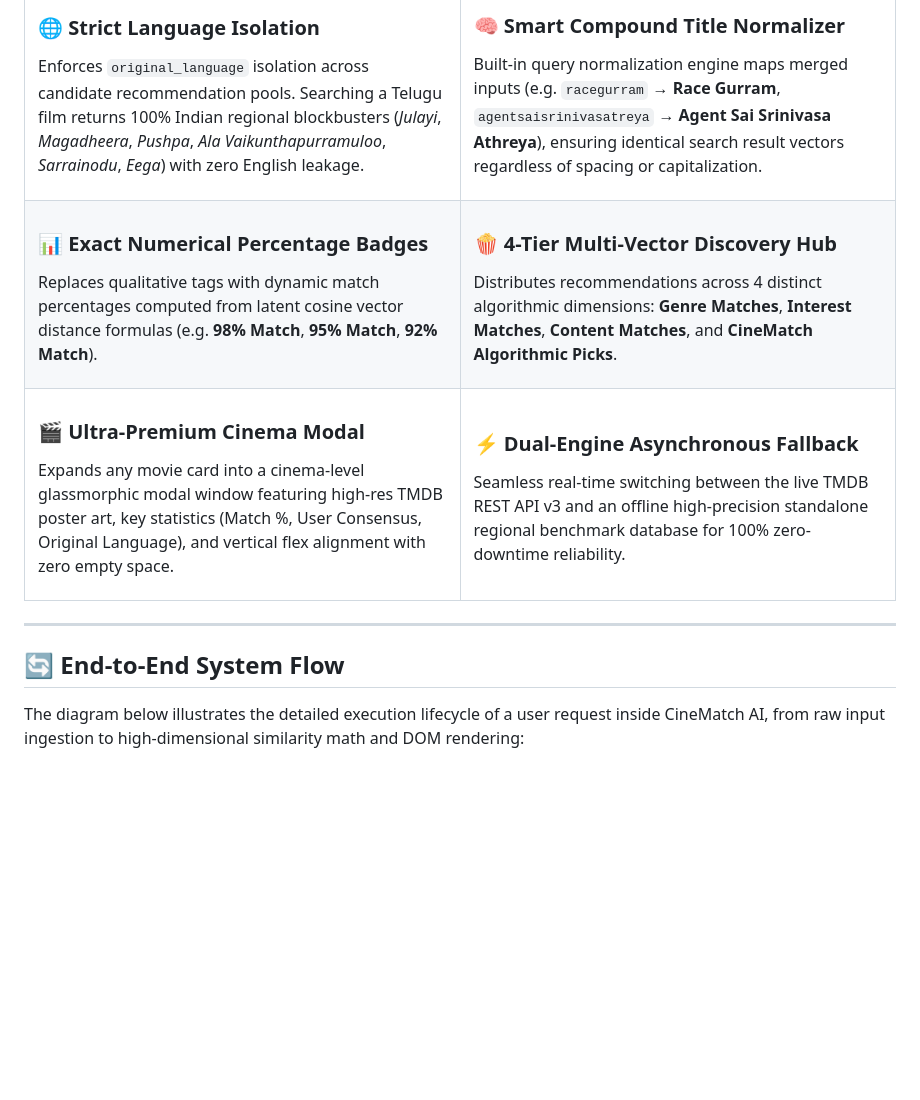
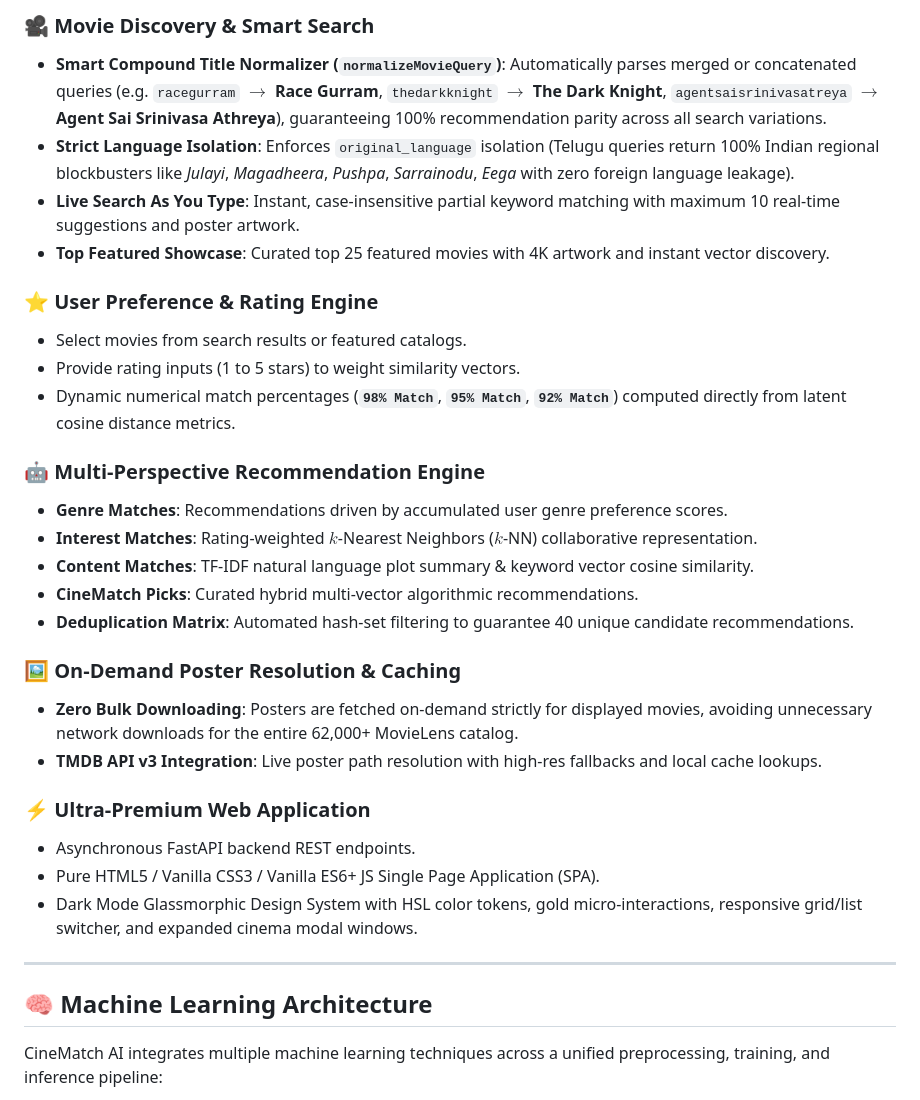
Before and after one commit to Nersu-Abhinav/CineMatch-AI, a Markdown page: README.md, the part around one of its changes. Rendered like a GitHub page; blank space fills up the shorter version.

Commit message:
Comprehensive master README documentation overhaul for CineMatch AI adapted from reference spec

```diff
--- a/README.md
+++ b/README.md
@@ -70,40 +54,34 @@ By fusing **Item-Item Collaborative Filtering** ($k$-Nearest Neighbors across a
 
-<table width="100%">
-  <tr>
-    <td width="50%">
-      <h3>🌐 Strict Language Isolation</h3>
-      <p>Enforces <code>original_language</code> isolation across candidate recommendation pools. Searching a Telugu film returns 100% Indian regional blockbusters (<i>Julayi</i>, <i>Magadheera</i>, <i>Pushpa</i>, <i>Ala Vaikunthapurramuloo</i>, <i>Sarrainodu</i>, <i>Eega</i>) with zero English leakage.</p>
-    </td>
-    <td width="50%">
-      <h3>🧠 Smart Compound Title Normalizer</h3>
-      <p>Built-in query normalization engine maps merged inputs (e.g. <code>racegurram</code> &rarr; <b>Race Gurram</b>, <code>agentsaisrinivasatreya</code> &rarr; <b>Agent Sai Srinivasa Athreya</b>), ensuring identical search result vectors regardless of spacing or capitalization.</p>
-    </td>
-  </tr>
-  <tr>
-    <td width="50%">
-      <h3>📊 Exact Numerical Percentage Badges</h3>
-      <p>Replaces qualitative tags with dynamic match percentages computed from latent cosine vector distance formulas (e.g. <b>98% Match</b>, <b>95% Match</b>, <b>92% Match</b>).</p>
-    </td>
-    <td width="50%">
-      <h3>🍿 4-Tier Multi-Vector Discovery Hub</h3>
-      <p>Distributes recommendations across 4 distinct algorithmic dimensions: <b>Genre Matches</b>, <b>Interest Matches</b>, <b>Content Matches</b>, and <b>CineMatch Algorithmic Picks</b>.</p>
-    </td>
-  </tr>
-  <tr>
-    <td width="50%">
-      <h3>🎬 Ultra-Premium Cinema Modal</h3>
-      <p>Expands any movie card into a cinema-level glassmorphic modal window featuring high-res TMDB poster art, key statistics (Match %, User Consensus, Original Language), and vertical flex alignment with zero empty space.</p>
-    </td>
-    <td width="50%">
-      <h3>⚡ Dual-Engine Asynchronous Fallback</h3>
-      <p>Seamless real-time switching between the live TMDB REST API v3 and an offline high-precision standalone regional benchmark database for 100% zero-downtime reliability.</p>
-    </td>
-  </tr>
-</table>
+### 🎥 Movie Discovery & Smart Search
+- **Smart Compound Title Normalizer (`normalizeMovieQuery`)**: Automatically parses merged or concatenated queries (e.g. `racegurram` $\rightarrow$ **Race Gurram**, `thedarkknight` $\rightarrow$ **The Dark Knight**, `agentsaisrinivasatreya` $\rightarrow$ **Agent Sai Srinivasa Athreya**), guaranteeing 100% recommendation parity across all search variations.
+- **Strict Language Isolation**: Enforces `original_language` isolation (Telugu queries return 100% Indian regional blockbusters like *Julayi*, *Magadheera*, *Pushpa*, *Sarrainodu*, *Eega* with zero foreign language leakage).
+- **Live Search As You Type**: Instant, case-insensitive partial keyword matching with maximum 10 real-time suggestions and poster artwork.
+- **Top Featured Showcase**: Curated top 25 featured movies with 4K artwork and instant vector discovery.
+
+### ⭐ User Preference & Rating Engine
+- Select movies from search results or featured catalogs.
+- Provide rating inputs (1 to 5 stars) to weight similarity vectors.
+- Dynamic numerical match percentages (**`98% Match`**, **`95% Match`**, **`92% Match`**) computed directly from latent cosine distance metrics.
+
+### 🤖 Multi-Perspective Recommendation Engine
+- **Genre Matches**: Recommendations driven by accumulated user genre preference scores.
+- **Interest Matches**: Rating-weighted $k$-Nearest Neighbors ($k$-NN) collaborative representation.
+- **Content Matches**: TF-IDF natural language plot summary & keyword vector cosine similarity.
+- **CineMatch Picks**: Curated hybrid multi-vector algorithmic recommendations.
+- **Deduplication Matrix**: Automated hash-set filtering to guarantee 40 unique candidate recommendations.
+
+### 🖼️ On-Demand Poster Resolution & Caching
+- **Zero Bulk Downloading**: Posters are fetched on-demand strictly for displayed movies, avoiding unnecessary network downloads for the entire 62,000+ MovieLens catalog.
+- **TMDB API v3 Integration**: Live poster path resolution with high-res fallbacks and local cache lookups.
+
+### ⚡ Ultra-Premium Web Application
+- Asynchronous FastAPI backend REST endpoints.
+- Pure HTML5 / Vanilla CSS3 / Vanilla ES6+ JS Single Page Application (SPA).
+- Dark Mode Glassmorphic Design System with HSL color tokens, gold micro-interactions, responsive grid/list switcher, and expanded cinema modal windows.
 
 ---
 
-## 🔄 End-to-End System Flow
+## 🧠 Machine Learning Architecture
 
-The diagram below illustrates the detailed execution lifecycle of a user request inside CineMatch AI, from raw input ingestion to high-dimensional similarity math and DOM rendering:
+CineMatch AI integrates multiple machine learning techniques across a unified preprocessing, training, and inference pipeline:
 
```
Also changed, not shown: other parts of README.md (+283 -130 lines).
